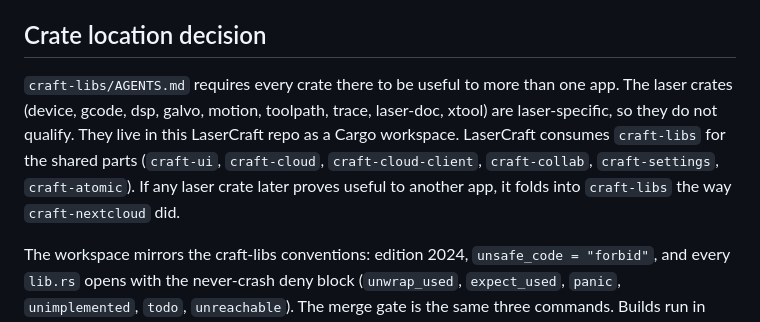
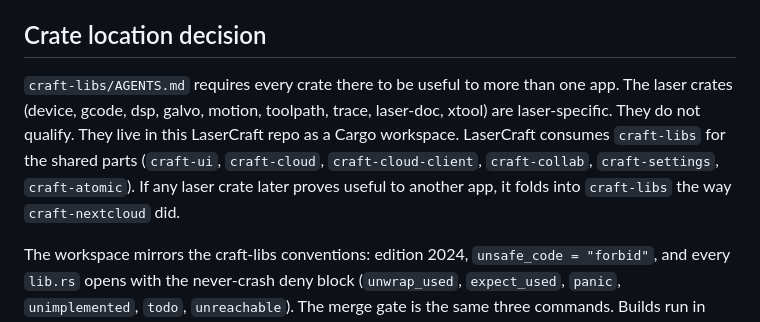
Before and after one commit to wdunn001/lasercraft, a Markdown page: docs/PLAN.md, the part around the change. GitHub-like rendering.

Commit message:
Fix prose: clause-join in crate-location note

```diff
--- a/docs/PLAN.md
+++ b/docs/PLAN.md
@@ -80,7 +80,7 @@ Rust builds run in Docker on .57. Windows binaries cross-compile on .57 with car
 
 ## Crate location decision
 
-`craft-libs/AGENTS.md` requires every crate there to be useful to more than one app. The laser crates (device, gcode, dsp, galvo, motion, toolpath, trace, laser-doc, xtool) are laser-specific, so they do not qualify. They live in this LaserCraft repo as a Cargo workspace. LaserCraft consumes `craft-libs` for the shared parts (`craft-ui`, `craft-cloud`, `craft-cloud-client`, `craft-collab`, `craft-settings`, `craft-atomic`). If any laser crate later proves useful to another app, it folds into `craft-libs` the way `craft-nextcloud` did.
+`craft-libs/AGENTS.md` requires every crate there to be useful to more than one app. The laser crates (device, gcode, dsp, galvo, motion, toolpath, trace, laser-doc, xtool) are laser-specific. They do not qualify. They live in this LaserCraft repo as a Cargo workspace. LaserCraft consumes `craft-libs` for the shared parts (`craft-ui`, `craft-cloud`, `craft-cloud-client`, `craft-collab`, `craft-settings`, `craft-atomic`). If any laser crate later proves useful to another app, it folds into `craft-libs` the way `craft-nextcloud` did.
 
 The workspace mirrors the craft-libs conventions: edition 2024, `unsafe_code = "forbid"`, and every `lib.rs` opens with the never-crash deny block (`unwrap_used`, `expect_used`, `panic`, `unimplemented`, `todo`, `unreachable`). The merge gate is the same three commands. Builds run in Docker on .57.
 
```
